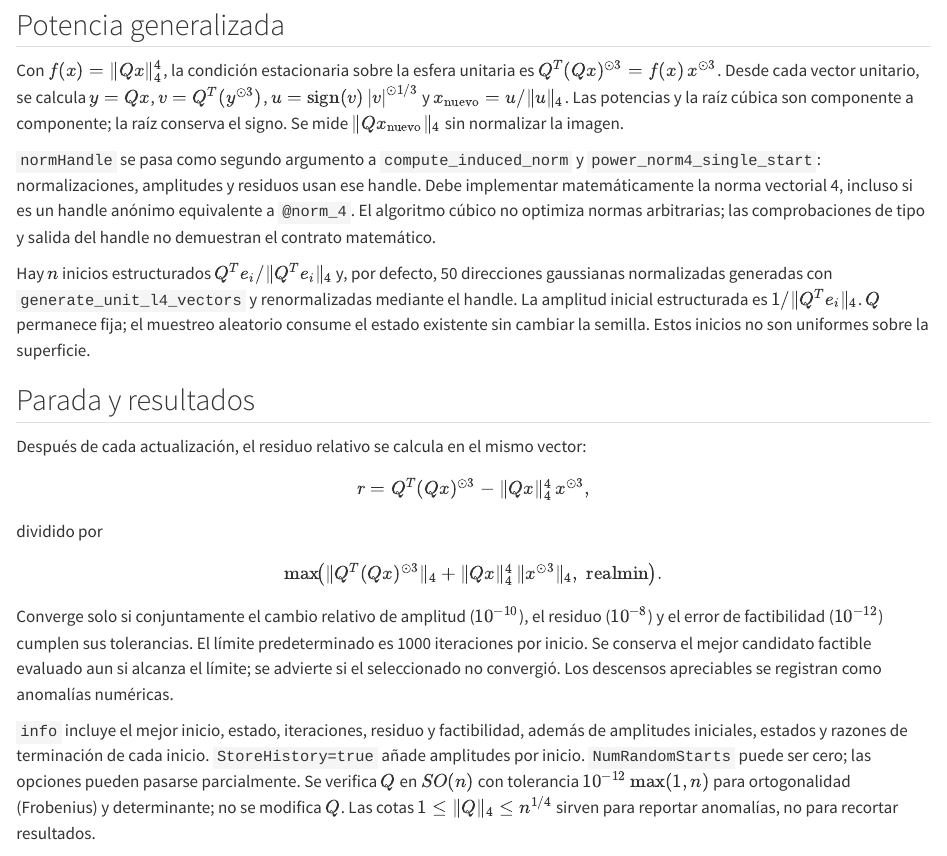
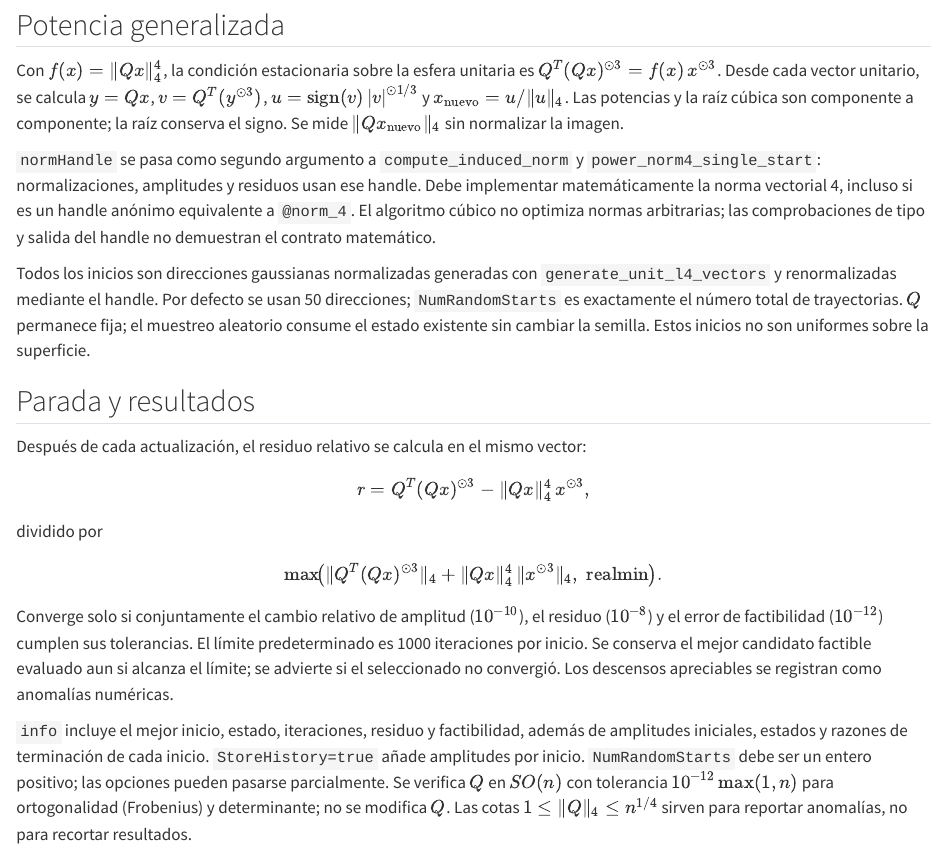
Before and after one commit to jorgeorenos/4-norm, a Quarto document (docs/induced_norm4_algorithm.qmd): the page in a window 1100 px wide, from 170 px down. Rendered offline with R 4.5, knitr and Pandoc in place of Quarto, with nearby package versions.

Commit message:
chore: update the algorithm idea file

```diff
--- a/docs/induced_norm4_algorithm.qmd
+++ b/docs/induced_norm4_algorithm.qmd
@@ -13,7 +13,7 @@ Con $f(x)=\|Qx\|_4^4$, la condición estacionaria sobre la esfera unitaria es $Q
 
 `normHandle` se pasa como segundo argumento a `compute_induced_norm` y `power_norm4_single_start`: normalizaciones, amplitudes y residuos usan ese handle. Debe implementar matemáticamente la norma vectorial 4, incluso si es un handle anónimo equivalente a `@norm_4`. El algoritmo cúbico no optimiza normas arbitrarias; las comprobaciones de tipo y salida del handle no demuestran el contrato matemático.
 
-Hay $n$ inicios estructurados $Q^Te_i/\|Q^Te_i\|_4$ y, por defecto, 50 direcciones gaussianas normalizadas generadas con `generate_unit_l4_vectors` y renormalizadas mediante el handle. La amplitud inicial estructurada es $1/\|Q^Te_i\|_4$. $Q$ permanece fija; el muestreo aleatorio consume el estado existente sin cambiar la semilla. Estos inicios no son uniformes sobre la superficie.
+Todos los inicios son direcciones gaussianas normalizadas generadas con `generate_unit_l4_vectors` y renormalizadas mediante el handle. Por defecto se usan 50 direcciones; `NumRandomStarts` es exactamente el número total de trayectorias. $Q$ permanece fija; el muestreo aleatorio consume el estado existente sin cambiar la semilla. Estos inicios no son uniformes sobre la superficie.
 
 ## Parada y resultados
 
@@ -31,7 +31,7 @@ $$
 
 Converge solo si conjuntamente el cambio relativo de amplitud ($10^{-10}$), el residuo ($10^{-8}$) y el error de factibilidad ($10^{-12}$) cumplen sus tolerancias. El límite predeterminado es 1000 iteraciones por inicio. Se conserva el mejor candidato factible evaluado aun si alcanza el límite; se advierte si el seleccionado no convergió. Los descensos apreciables se registran como anomalías numéricas.
 
-`info` incluye el mejor inicio, estado, iteraciones, residuo y factibilidad, además de amplitudes iniciales, estados y razones de terminación de cada inicio. `StoreHistory=true` añade amplitudes por inicio. `NumRandomStarts` puede ser cero; las opciones pueden pasarse parcialmente. Se verifica $Q$ en $SO(n)$ con tolerancia $10^{-12}\max(1,n)$ para ortogonalidad (Frobenius) y determinante; no se modifica $Q$. Las cotas $1\leq\|Q\|_4\leq n^{1/4}$ sirven para reportar anomalías, no para recortar resultados.
+`info` incluye el mejor inicio, estado, iteraciones, residuo y factibilidad, además de amplitudes iniciales, estados y razones de terminación de cada inicio. `StoreHistory=true` añade amplitudes por inicio. `NumRandomStarts` debe ser un entero positivo; las opciones pueden pasarse parcialmente. Se verifica $Q$ en $SO(n)$ con tolerancia $10^{-12}\max(1,n)$ para ortogonalidad (Frobenius) y determinante; no se modifica $Q$. Las cotas $1\leq\|Q\|_4\leq n^{1/4}$ sirven para reportar anomalías, no para recortar resultados.
 
 El script `example_norm4_2x2.m` contrasta la estimación con 10000 muestras angulares y refinamiento local periódico mediante `fminbnd`. Esta comparación tampoco certifica un máximo global: la malla finita puede omitir picos y el multinicio puede alcanzar estacionarios no globales. Las garantías para matrices de entradas no negativas no se transfieren a matrices Haar de signos mixtos. No se busca $Q$ óptima ni se minimiza el número de condición.
 
```
